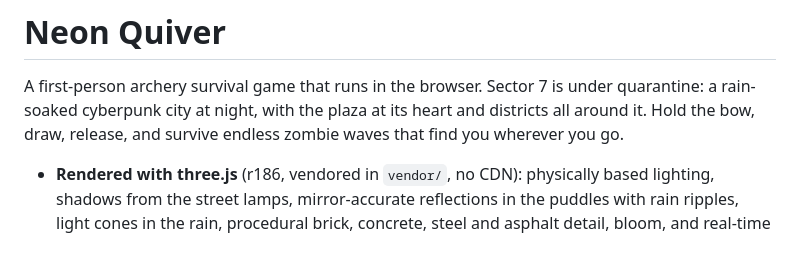
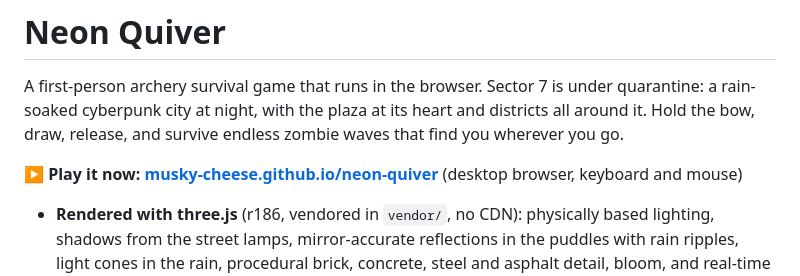
Before and after one commit to Musky-Cheese/neon-quiver, a Markdown page: README.md, the part around the change. GitHub-like rendering; blank space fills up the shorter version.

Commit message:
README: link to the live game at the top
Co-Authored-By: Claude Opus 5.5 <noreply@anthropic.com>

```diff
--- a/README.md
+++ b/README.md
@@ -1,6 +1,8 @@
 # Neon Quiver
 
 A first-person archery survival game that runs in the browser. Sector 7 is under quarantine: a rain-soaked cyberpunk city at night, with the plaza at its heart and districts all around it. Hold the bow, draw, release, and survive endless zombie waves that find you wherever you go.
+
+**▶ Play it now: [musky-cheese.github.io/neon-quiver](https://musky-cheese.github.io/neon-quiver/)** (desktop browser, keyboard and mouse)
 
 - **Rendered with three.js** (r186, vendored in `vendor/`, no CDN): physically based lighting, shadows from the street lamps, mirror-accurate reflections in the puddles with rain ripples, light cones in the rain, procedural brick, concrete, steel and asphalt detail, bloom, and real-time ambient occlusion on Ultra.
 - **Download:** about 1.7 MB compressed on a first visit (the page, the game, three.js's WebGPU build with its node post-processing, and the zombie rig). The textured zombie models and the surface textures (3.7 MB) stream in behind it.
```
